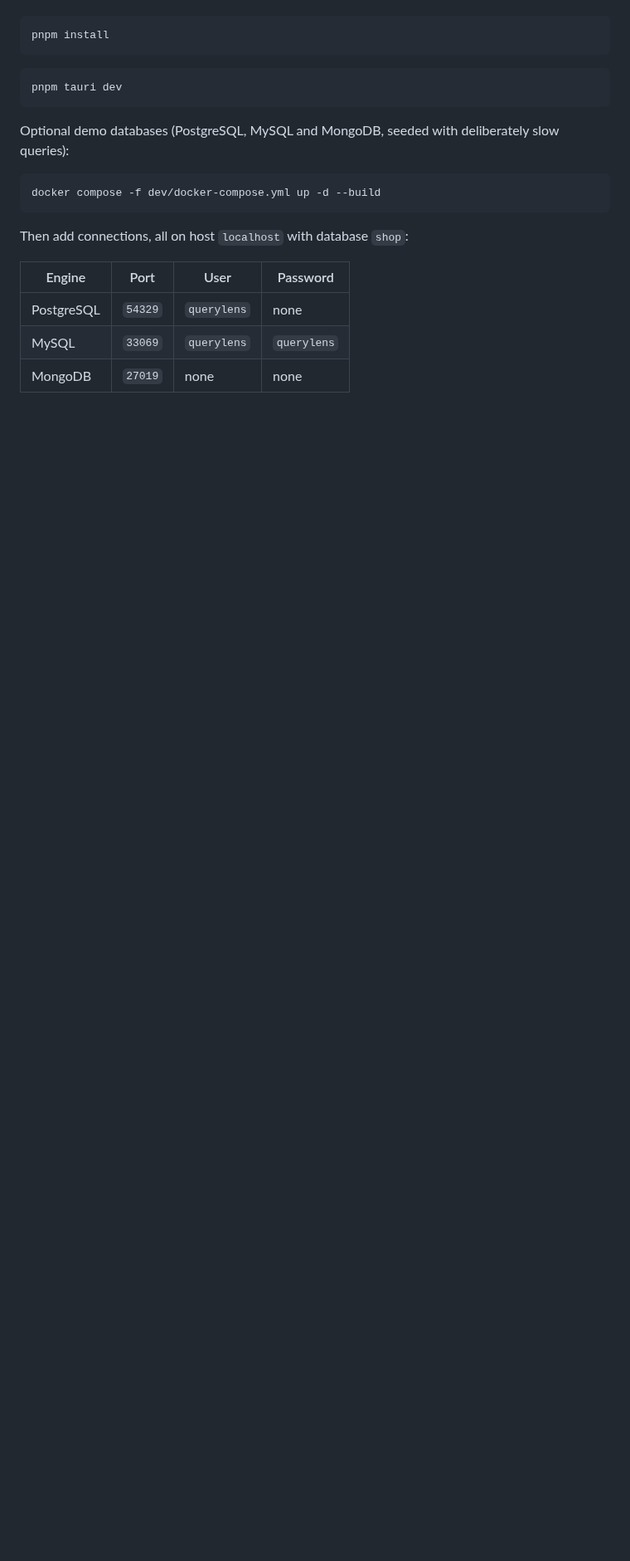
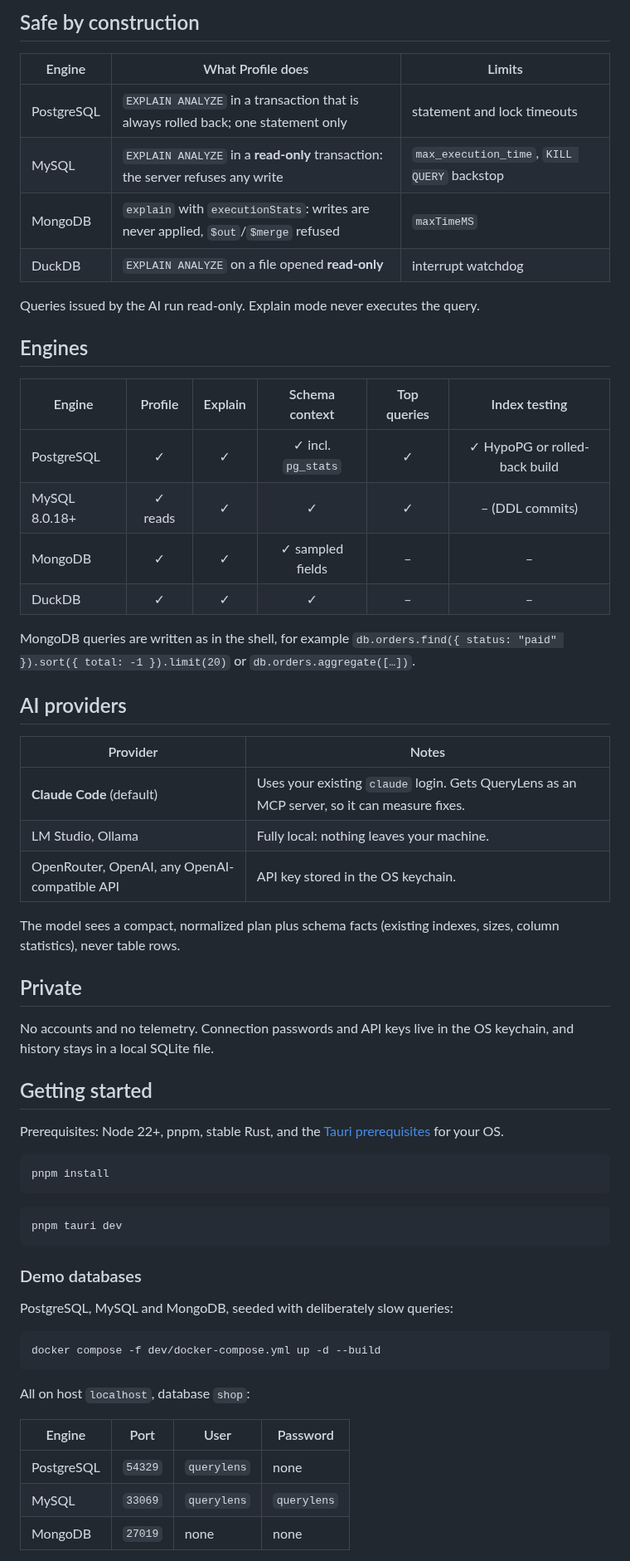
Before and after one commit to EagleMind/querylens, a Markdown page: README.md, the part around one of its changes. Shown at 83% size. Rendered like a GitHub page; blank space fills up the shorter version.

````diff
--- a/README.md
+++ b/README.md
@@ -30,3 +51,45 @@ Prerequisites: Node 22+, pnpm, Rust stable, plus the
+## Safe by construction
+
+| Engine | What Profile does | Limits |
+|---|---|---|
+| PostgreSQL | `EXPLAIN ANALYZE` in a transaction that is always rolled back; one statement only | statement and lock timeouts |
+| MySQL | `EXPLAIN ANALYZE` in a **read-only** transaction: the server refuses any write | `max_execution_time`, `KILL QUERY` backstop |
+| MongoDB | `explain` with `executionStats`: writes are never applied, `$out`/`$merge` refused | `maxTimeMS` |
+| DuckDB | `EXPLAIN ANALYZE` on a file opened **read-only** | interrupt watchdog |
+
+Queries issued by the AI run read-only. Explain mode never executes the query.
+
+## Engines
+
+| Engine | Profile | Explain | Schema context | Top queries | Index testing |
+|---|:-:|:-:|:-:|:-:|:-:|
+| PostgreSQL | ✓ | ✓ | ✓ incl. `pg_stats` | ✓ | ✓ HypoPG or rolled-back build |
+| MySQL 8.0.18+ | ✓ reads | ✓ | ✓ | ✓ | – (DDL commits) |
+| MongoDB | ✓ | ✓ | ✓ sampled fields | – | – |
+| DuckDB | ✓ | ✓ | ✓ | – | – |
+
+MongoDB queries are written as in the shell, for example
+`db.orders.find({ status: "paid" }).sort({ total: -1 }).limit(20)` or `db.orders.aggregate([…])`.
+
+## AI providers
+
+| Provider | Notes |
+|---|---|
+| **Claude Code** (default) | Uses your existing `claude` login. Gets QueryLens as an MCP server, so it can measure fixes. |
+| LM Studio, Ollama | Fully local: nothing leaves your machine. |
+| OpenRouter, OpenAI, any OpenAI-compatible API | API key stored in the OS keychain. |
+
+The model sees a compact, normalized plan plus schema facts (existing indexes, sizes,
+column statistics), never table rows.
+
+## Private
+
+No accounts and no telemetry. Connection passwords and API keys live in the OS keychain,
+and history stays in a local SQLite file.
+
+## Getting started
+
+Prerequisites: Node 22+, pnpm, stable Rust, and the
 [Tauri prerequisites](https://v2.tauri.app/start/prerequisites/) for your OS.
 
 ```bash
@@ -37,14 +100,15 @@ pnpm install
 pnpm tauri dev
 ```
 
-Optional demo databases (PostgreSQL, MySQL and MongoDB, seeded with deliberately slow
-queries):
+### Demo databases
+
+PostgreSQL, MySQL and MongoDB, seeded with deliberately slow queries:
 
 ```bash
 docker compose -f dev/docker-compose.yml up -d --build
 ```
 
-Then add connections, all on host `localhost` with database `shop`:
+All on host `localhost`, database `shop`:
 
 | Engine | Port | User | Password |
 |---|---|---|---|
````
Also changed, not shown: other parts of README.md (+62 -39 lines), docs/assets/workbench.png (added), 5 other files.
